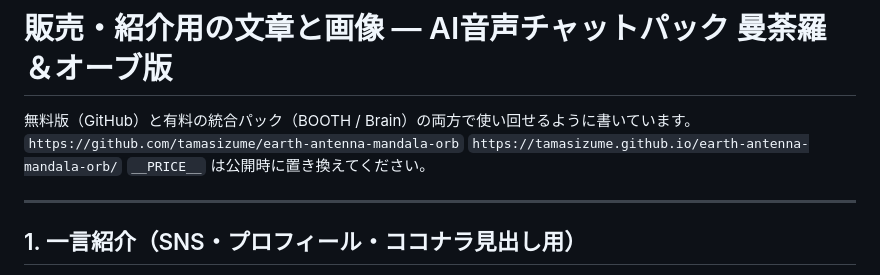
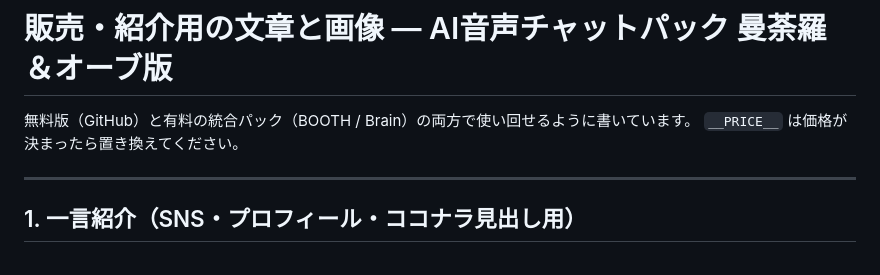
Before and after one commit to tamasizume/earth-antenna-mandala-orb, a Markdown page: docs/sales-copy.md, the part around the change. GitHub-like rendering.

Commit message:
docs: プレースホルダ注記を整理
Co-Authored-By: Claude Opus 5 <noreply@anthropic.com>

```diff
--- a/docs/sales-copy.md
+++ b/docs/sales-copy.md
@@ -1,7 +1,7 @@
 # 販売・紹介用の文章と画像 — AI音声チャットパック 曼荼羅＆オーブ版
 
 無料版（GitHub）と有料の統合パック（BOOTH / Brain）の両方で使い回せるように書いています。
-`https://github.com/tamasizume/earth-antenna-mandala-orb` `https://tamasizume.github.io/earth-antenna-mandala-orb/` `__PRICE__` は公開時に置き換えてください。
+`__PRICE__` は価格が決まったら置き換えてください。
 
 ---
 
```
Also changed, not shown: docs/note-article.md (+0 -1 lines).
